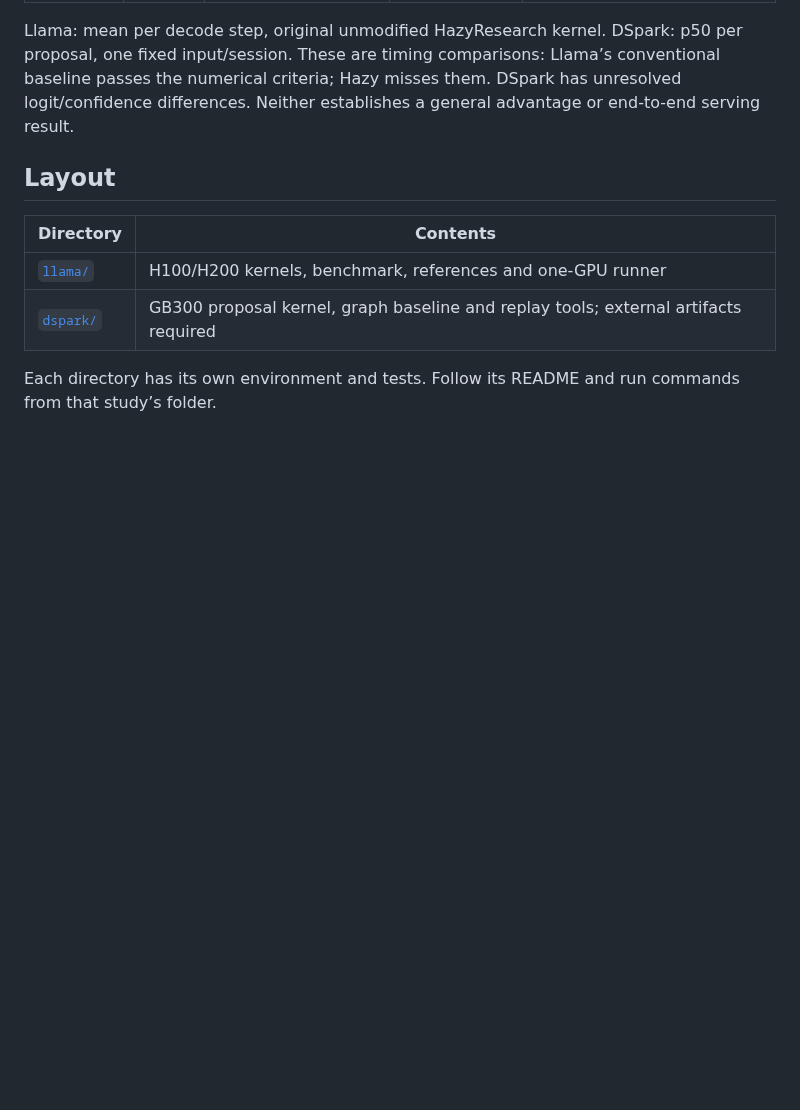
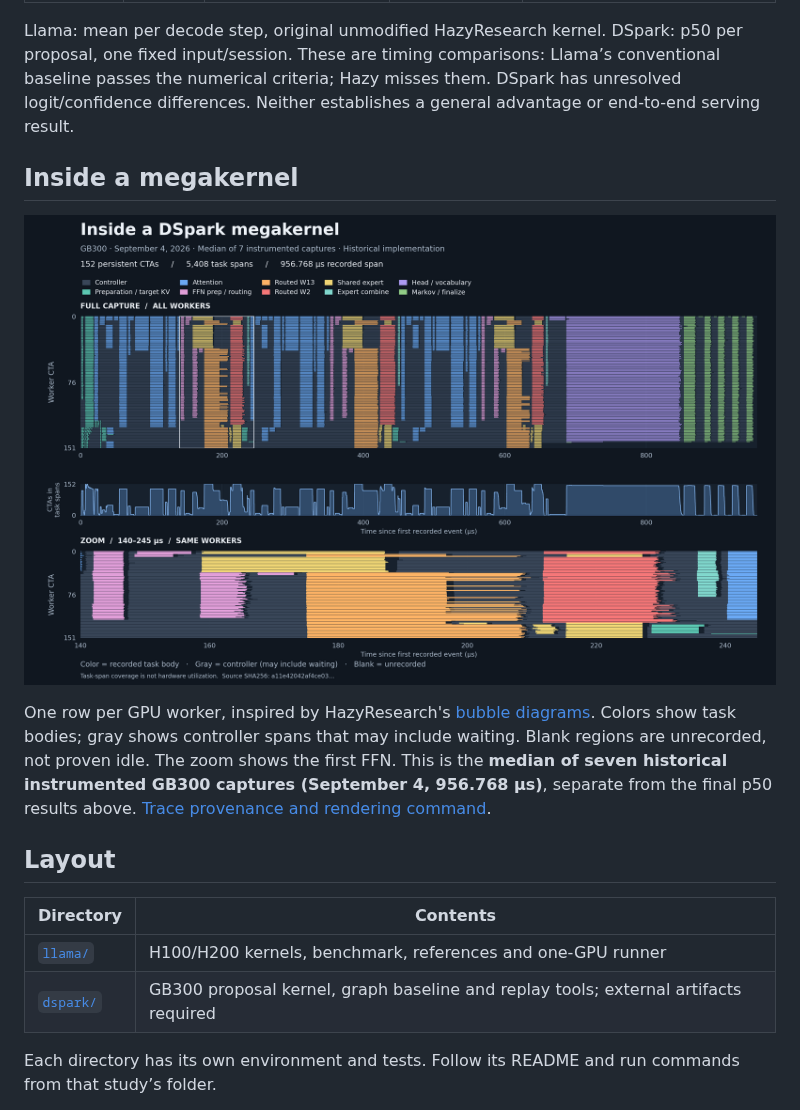
Before and after one commit to msaroufim/megakernels-vs-cuda-graphs, a Markdown page: README.md, the part around the change. GitHub-like rendering; pictures changed too: docs/dspark-bubbles.png (added); blank space fills up the shorter version.

Commit message:
Add measured DSpark worker diagram and trace renderer

```diff
--- a/README.md
+++ b/README.md
@@ -18,6 +18,18 @@ DSpark: p50 per proposal, one fixed input/session. These are timing comparisons:
 Llama’s conventional baseline passes the numerical criteria; Hazy misses them.
 DSpark has unresolved logit/confidence differences. Neither establishes a general
 advantage or end-to-end serving result.
+
+## Inside a megakernel
+
+![DSpark worker timeline: 152 persistent CTAs, with a zoom of the first FFN](docs/dspark-bubbles.png)
+
+One row per GPU worker, inspired by HazyResearch's
+[bubble diagrams](https://hazyresearch.stanford.edu/blog/2025-05-27-no-bubbles).
+Colors show task bodies; gray shows controller spans that may include waiting.
+Blank regions are unrecorded, not proven idle. The zoom shows the first FFN.
+This is the **median of seven historical instrumented GB300 captures
+(September 4, 956.768 µs)**, separate from the final p50 results above.
+[Trace provenance and rendering command](dspark/docs/bubbles.md).
 
 ## Layout
 
```
Also changed, not shown: dspark/README.md (+4 -0 lines), dspark/docs/bubbles.md (added, +69 -0 lines), 2 other files.
